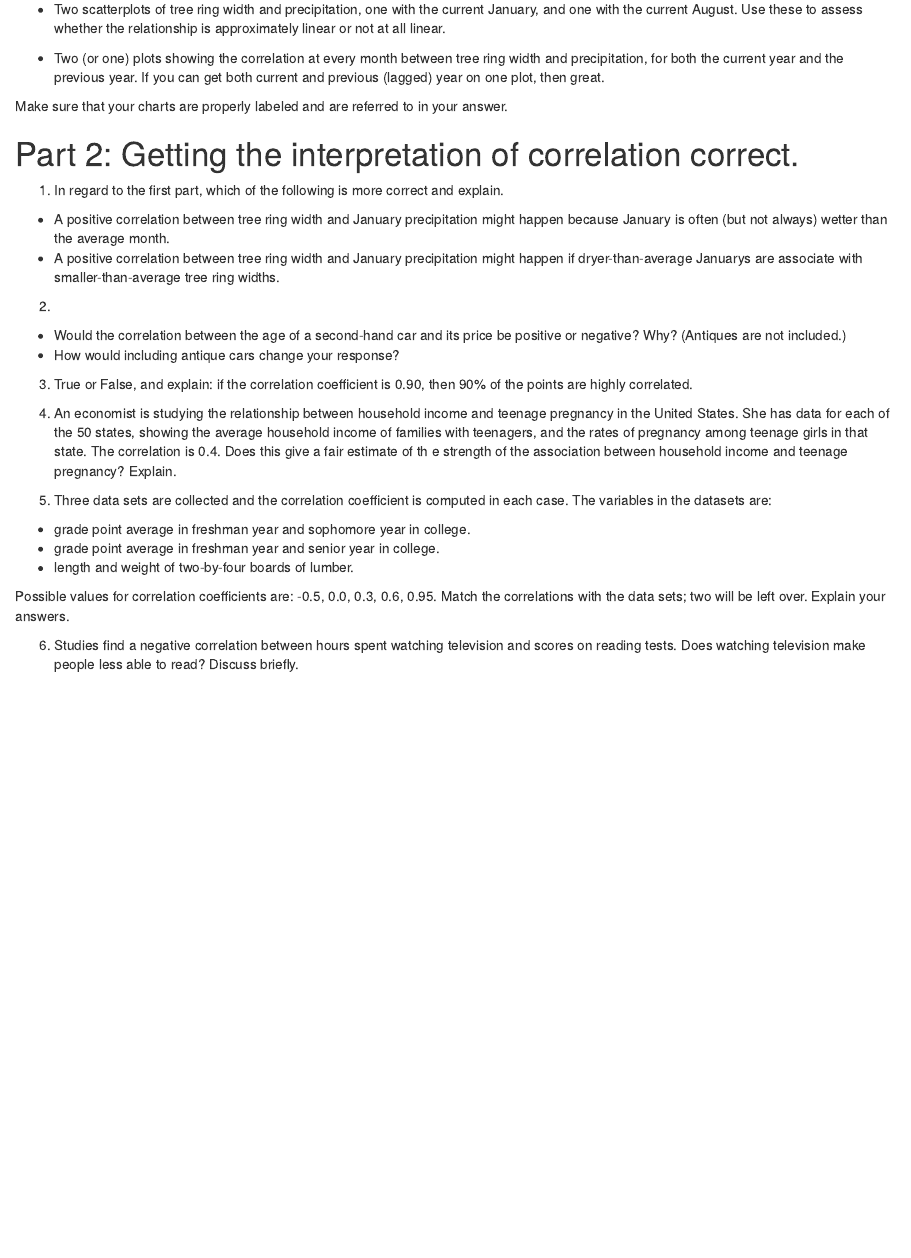
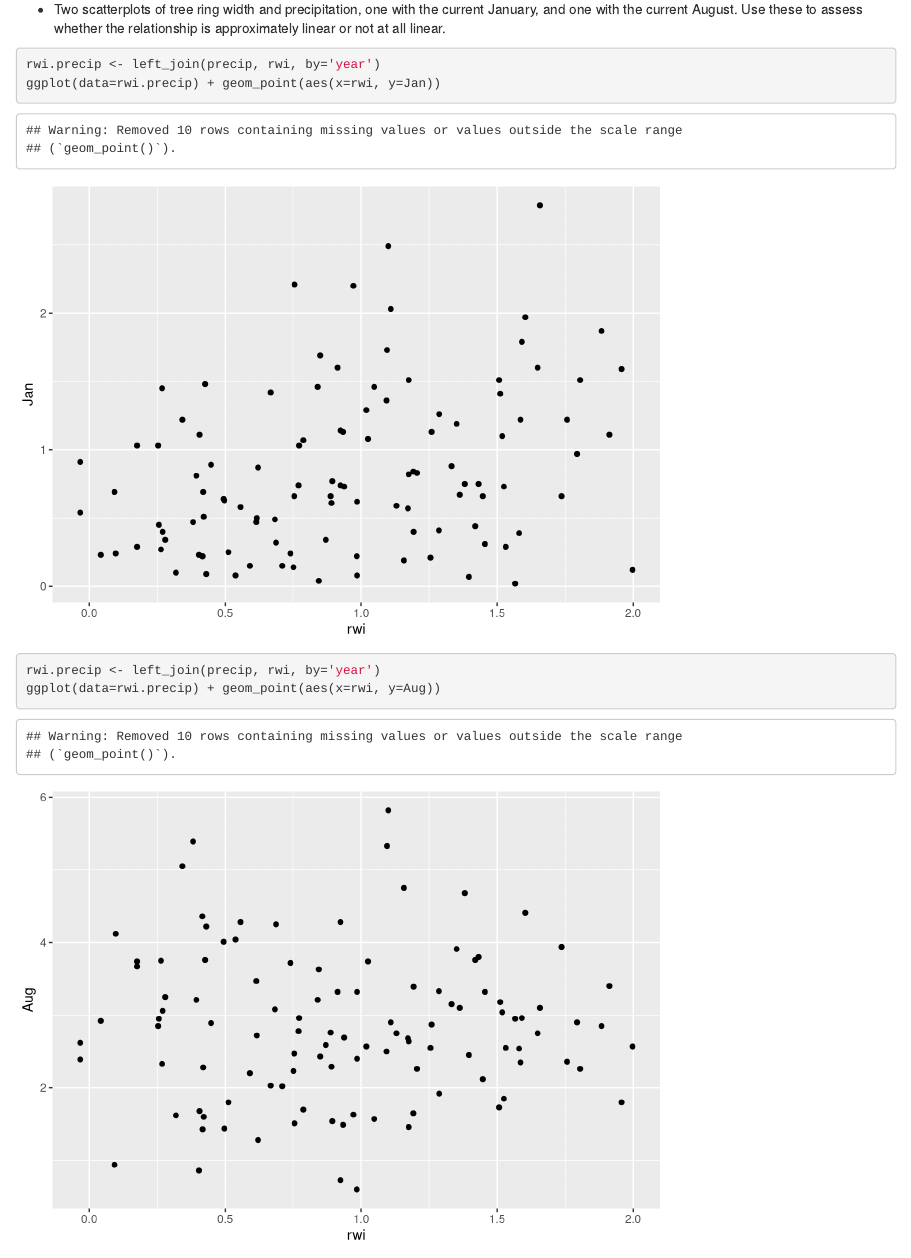
Before and after one commit to UTK-geog415-s15/klandolt, an R Markdown document (homework2/lab2_homework_kll.Rmd): the page in a window 1100 px wide, from 1720 px down. Rendered offline with R 4.5, knitr and Pandoc, with nearby package versions.

Commit message:
commit h2

````diff
--- a/homework2/lab2_homework_kll.Rmd
+++ b/homework2/lab2_homework_kll.Rmd
@@ -45,12 +45,15 @@ ggplot(temp.data, aes(month, precip)) + geom_bar(stat='identity') + labs(y='Prec
 
  - Two scatterplots of tree ring width and precipitation, one with the current January, and one with the current August.  Use these to assess whether the relationship is approximately linear or not at all linear.
 
-```{r scatterplot for tree ring width and precipitation in January}
+```{r scat1 scatterplot for tree ring width and precipitation in January}
 
-
+rwi.precip <- left_join(precip, rwi, by='year')
+ggplot(data=rwi.precip) + geom_point(aes(x=rwi, y=Jan))
 ```
 
-```{r scatterplot for tree ring width and precipitation in August}
+```{r scat2 scatterplot for tree ring width and precipitation in August}
+rwi.precip <- left_join(precip, rwi, by='year')
+ggplot(data=rwi.precip) + geom_point(aes(x=rwi, y=Aug))
 
 ```
 
````
